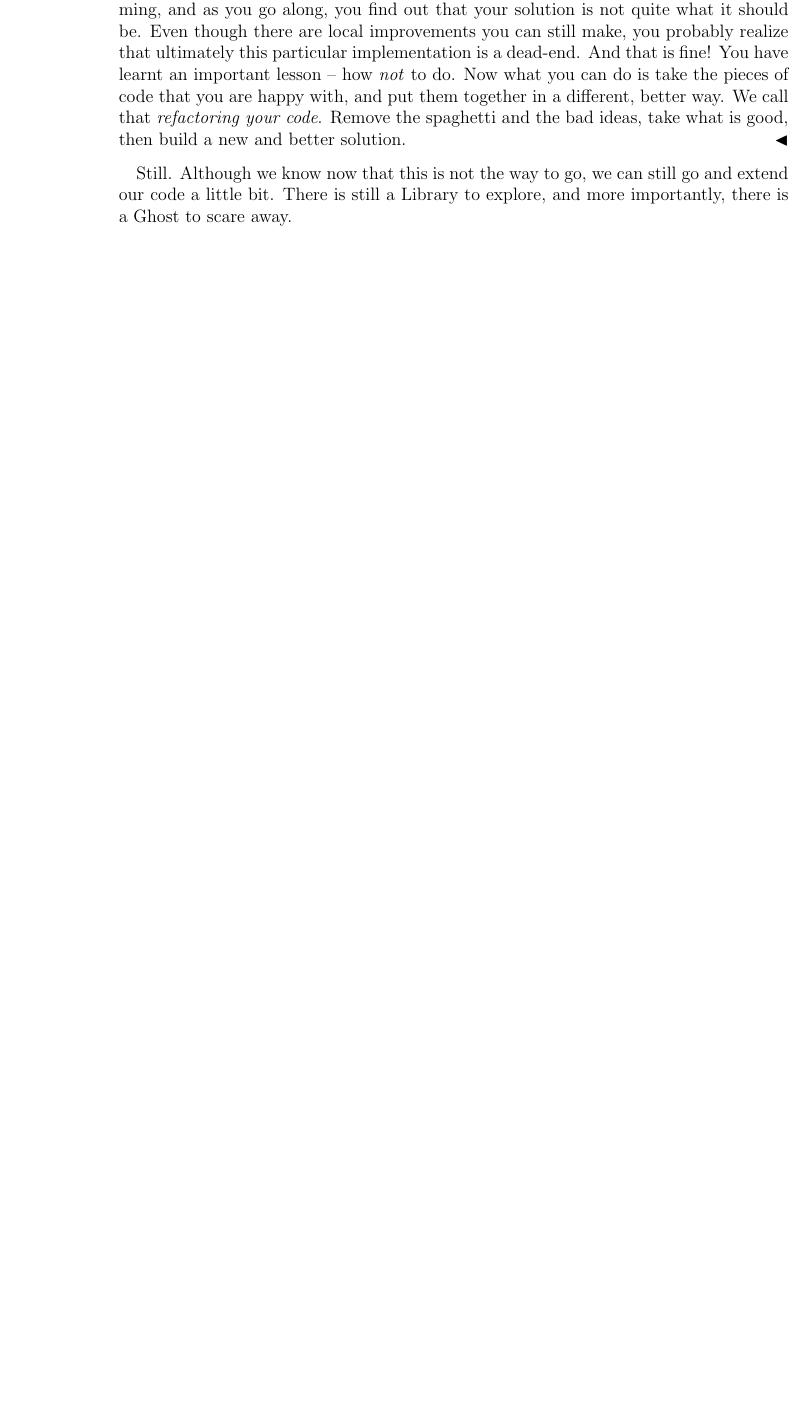
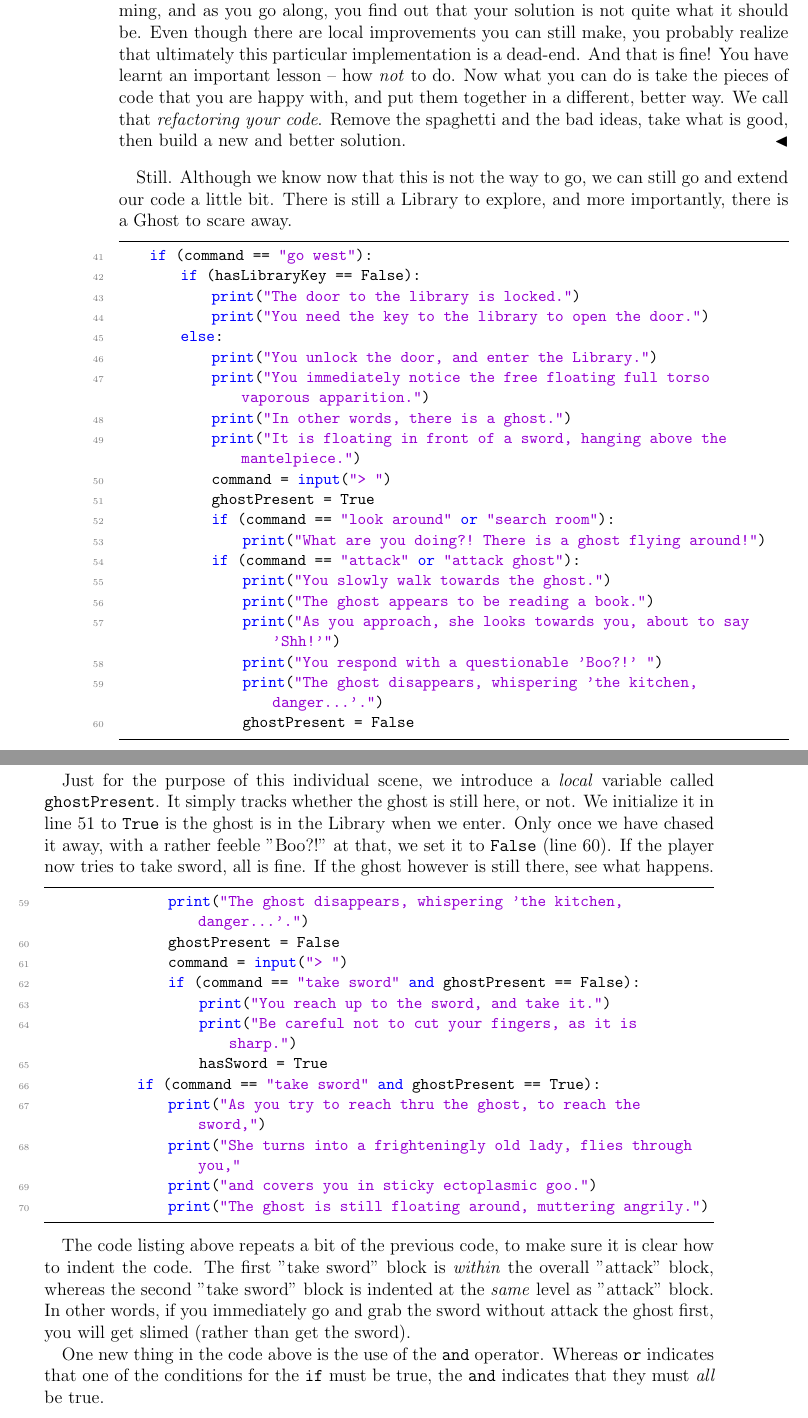
Before and after one commit to gjkruijff/pythonadventures, a LaTeX book (book/pythonadventuresbook.tex, which reads book/p1_ch_makingdecisions.tex): part of page 26 of 27 before the commit and two parts of pages 26 and 27 of 29 after it, the two joined at a grey line, cut so that both start at the same text, the shorter picture padded with empty space. Compiled offline with pdfLaTeX.

Commit message:
The last of the spaghetti code

```diff
--- a/book/p1_ch_makingdecisions.tex
+++ b/book/p1_ch_makingdecisions.tex
@@ -214,3 +214,47 @@ It often happens that you start programming, and as you go along, you find out t
 \end{Exp}
 
 Still. Although we know now that this is not the way to go, we can still go and extend our code a little bit. There is still a Library to explore, and more importantly, there is a Ghost to scare away.
+
+\begin{lstlisting}[firstnumber=41]
+    if (command == "go west"):
+        if (hasLibraryKey == False):
+            print("The door to the library is locked.")
+            print("You need the key to the library to open the door.")
+        else:
+            print("You unlock the door, and enter the Library.")
+            print("You immediately notice the free floating full torso vaporous apparition.")
+            print("In other words, there is a ghost.")
+            print("It is floating in front of a sword, hanging above the mantelpiece.")
+            command = input("> ")
+            ghostPresent = True
+            if (command == "look around" or "search room"):
+                print("What are you doing?! There is a ghost flying around!")
+            if (command == "attack" or "attack ghost"):
+                print("You slowly walk towards the ghost.")
+                print("The ghost appears to be reading a book.")
+                print("As you approach, she looks towards you, about to say 'Shh!'")
+                print("You respond with a questionable 'Boo?!' ")
+                print("The ghost disappears, whispering 'the kitchen, danger...'.")
+                ghostPresent = False
+\end{lstlisting}
+
+Just for the purpose of this individual scene, we introduce a \emph{local} variable called \texttt{ghostPresent}. It simply tracks whether the ghost is still here, or not. We initialize it in line 51 to \texttt{True} is the ghost is in the Library when we enter. Only once we have chased it away, with a rather feeble "Boo?!" at that, we set it to \texttt{False} (line 60). If the player now tries to take sword, all is fine. If the ghost however is still there, see what happens.
+
+\begin{lstlisting}[firstnumber=59]
+                print("The ghost disappears, whispering 'the kitchen, danger...'.")
+                ghostPresent = False
+                command = input("> ")
+                if (command == "take sword" and ghostPresent == False):
+                    print("You reach up to the sword, and take it.")
+                    print("Be careful not to cut your fingers, as it is sharp.")
+                    hasSword = True
+            if (command == "take sword" and ghostPresent == True):
+                print("As you try to reach thru the ghost, to reach the sword,")
+                print("She turns into a frighteningly old lady, flies through you,"
+                print("and covers you in sticky ectoplasmic goo.")
+                print("The ghost is still floating around, muttering angrily.")
+\end{lstlisting}
+
+The code listing above repeats a bit of the previous code, to make sure it is clear how to indent the code. The first "take sword" block is \emph{within} the overall "attack" block, whereas the second "take sword" block is indented at the \emph{same} level as "attack" block. In other words, if you immediately go and grab the sword without attack the ghost first, you will get slimed (rather than get the sword).
+
+One new thing in the code above is the use of the \texttt{and} operator. Whereas \texttt{or} indicates that one of the conditions for the \texttt{if} must be true, the \texttt{and} indicates that they must \emph{all} be true.
```
Also changed, not shown: code/pythonadventure.py (+10 -0 lines), book/pythonadventuresbook.pdf, book/p1_ch_makingdecisions.tex (4 more changed lines).
